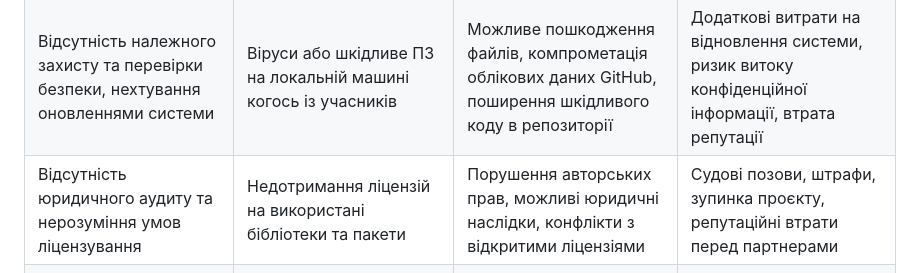
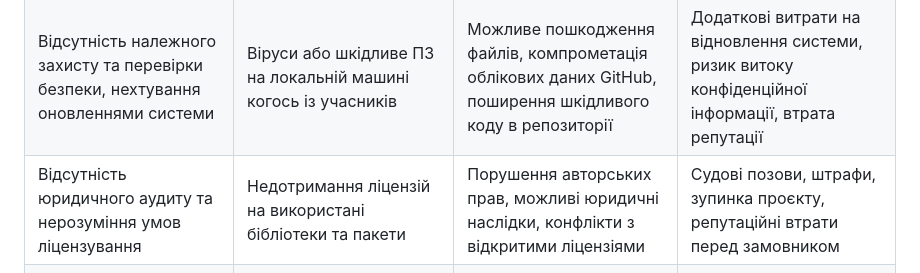
Before and after one commit to TeslenkoPavlo/SE-practice, a Markdown page: docs/1.Envisioning/Оцінка ризиків.md, the part around the change. GitHub-like rendering.

```diff
--- a/docs/1.Envisioning/Оцінка ризиків.md
+++ b/docs/1.Envisioning/Оцінка ризиків.md
@@ -107,7 +107,7 @@
 |------------------------------------------------------------------------------|--------------------------------------------------------------------------------|--------------------------------------------------------------------------------------------------------------------------------------------|----------------------------------------------------------------------------------------------------------------|
 | Нестабільна інфраструктура та відсутність резервних каналів зв’язку або джерел живлення | Збої інтернет-з’єднання або електропостачання                                    | Невчасний push/pull, втрата незбережених змін, неможливість комунікації з командою                                                           | Порушення графіку розробки, зниження продуктивності       |
 | Відсутність належного захисту та перевірки безпеки, нехтування оновленнями системи     | Віруси або шкідливе ПЗ на локальній машині когось із учасників                  | Можливе пошкодження файлів, компрометація облікових даних GitHub, поширення шкідливого коду в репозиторії                                   | Додаткові витрати на відновлення системи, ризик витоку конфіденційної інформації, втрата репутації              |
-| Відсутність юридичного аудиту та нерозуміння умов ліцензування                       | Недотримання ліцензій на використані бібліотеки та пакети                       | Порушення авторських прав, можливі юридичні наслідки, конфлікти з відкритими ліцензіями                                                     | Судові позови, штрафи, зупинка проєкту, репутаційні втрати перед партнерами                                    |
+| Відсутність юридичного аудиту та нерозуміння умов ліцензування                       | Недотримання ліцензій на використані бібліотеки та пакети                       | Порушення авторських прав, можливі юридичні наслідки, конфлікти з відкритими ліцензіями                                                     | Судові позови, штрафи, зупинка проєкту, репутаційні втрати перед замовником                                    |
 | Неправильне планування обсягів проєкту та ігнорування обмежень платформи             | Перевищення лімітів GitHub (на розмір файлів, кількість запитів тощо)           | Неможливість завантажити великі файли або робити push, обмеження використання GitHub                                                        | Вимушений перехід на інші сервіси, збільшення бюджету та часу на міграцію, незадоволення замовника              |
 
 ## **3. АНАЛІЗ ТА ПРІОРИТЕЗАЦІЯ РИЗИКІВ**
```
